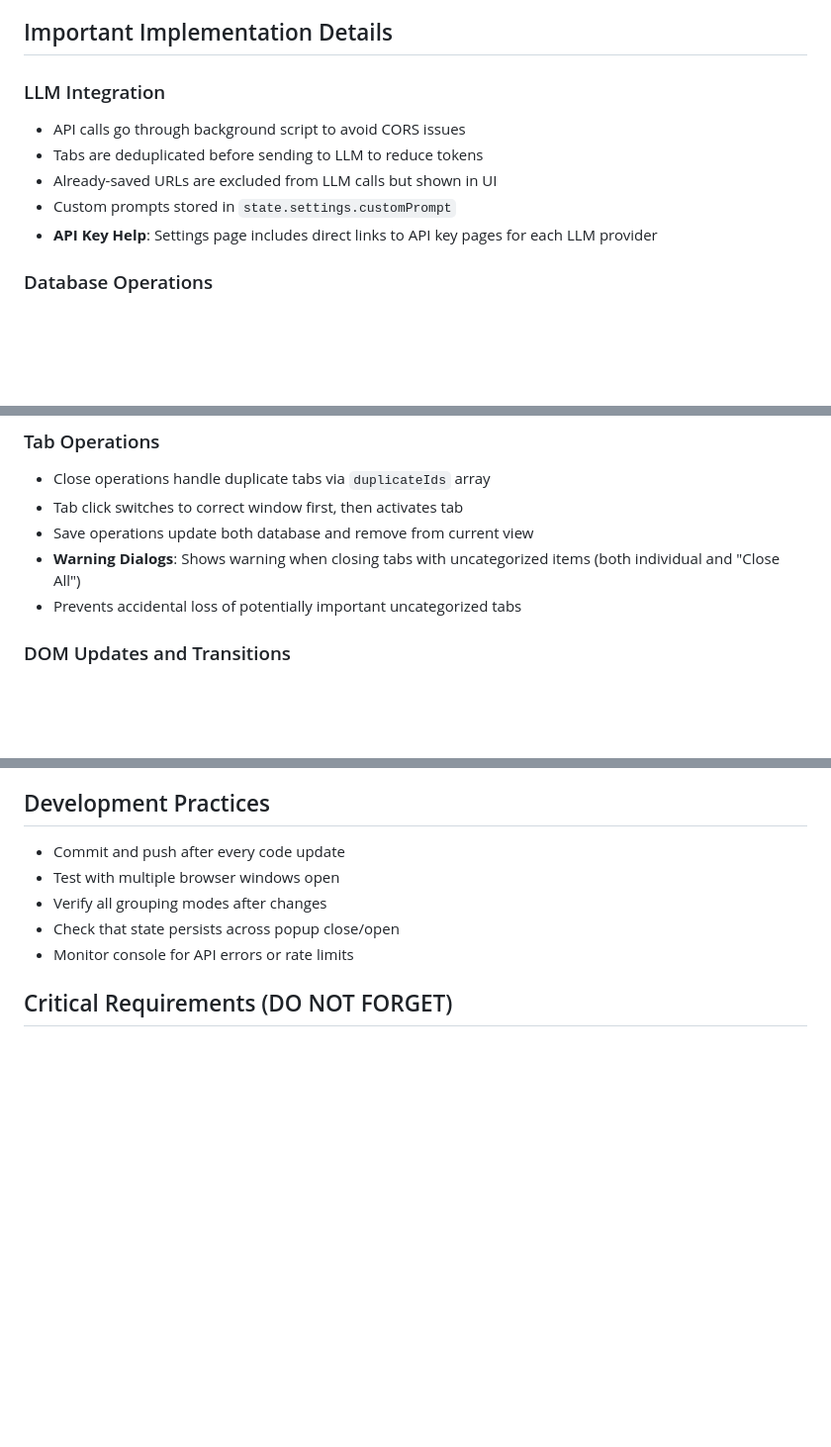
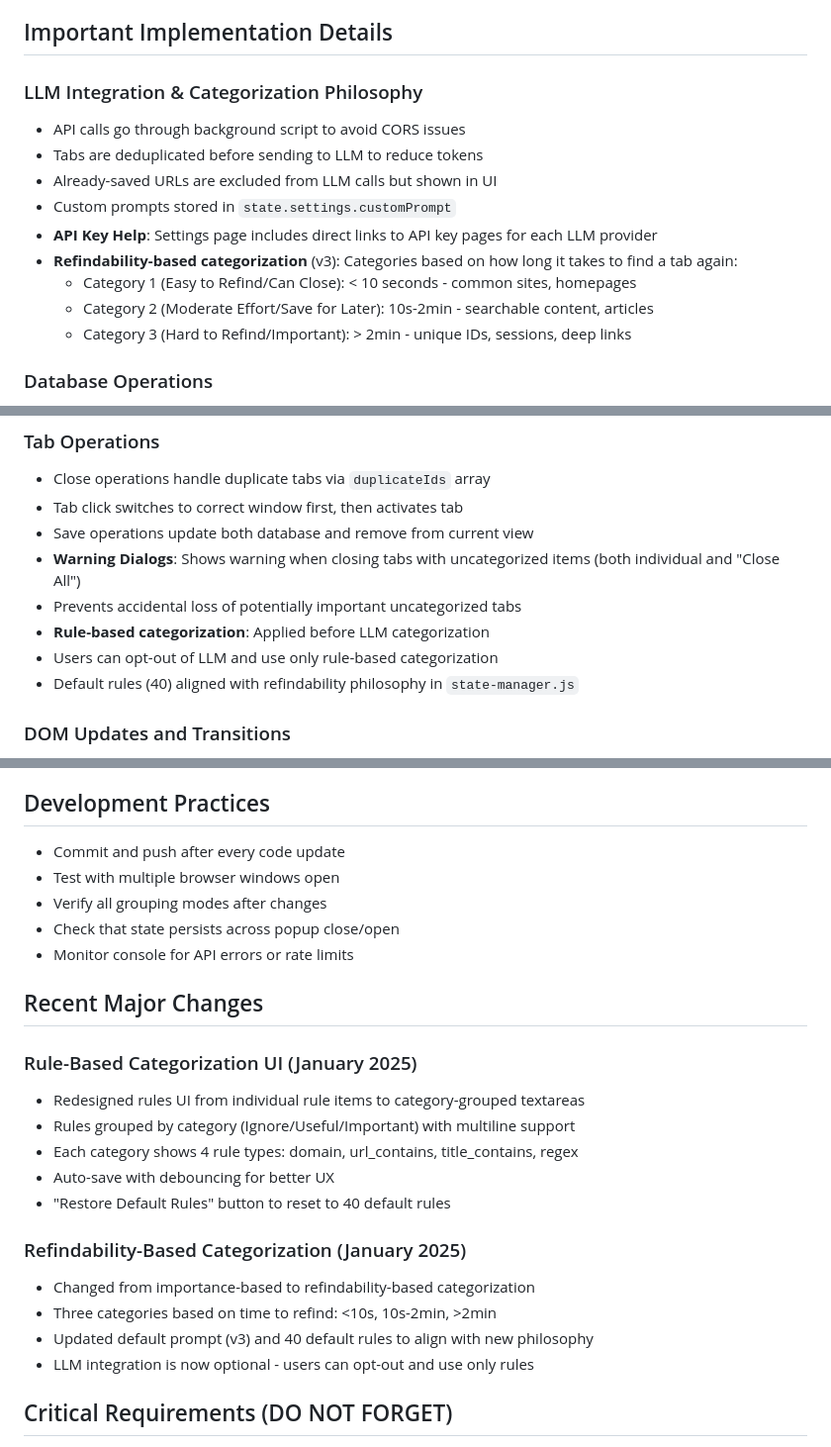
Before and after one commit to aitkn/ai_tab_manager, a Markdown page: CLAUDE.md, 3 parts joined by grey strips. Shown at 99% size. Rendered like a GitHub page; blank space fills up the shorter version.

Commit message:
Update CLAUDE.md with refindability-based categorization documentation
- Document the shift from importance-based to refindability-based categorization
- Add details about the new rule-based categorization UI with grouped textareas
- Include information about LLM opt-out capability
- Document the 40 default rules aligned with refindability philosophy

```diff
--- a/CLAUDE.md
+++ b/CLAUDE.md
@@ -79,12 +79,16 @@ src/
 
 ## Important Implementation Details
 
-### LLM Integration
+### LLM Integration & Categorization Philosophy
 - API calls go through background script to avoid CORS issues
 - Tabs are deduplicated before sending to LLM to reduce tokens
 - Already-saved URLs are excluded from LLM calls but shown in UI
 - Custom prompts stored in `state.settings.customPrompt`
 - **API Key Help**: Settings page includes direct links to API key pages for each LLM provider
+- **Refindability-based categorization** (v3): Categories based on how long it takes to find a tab again:
+  - Category 1 (Easy to Refind/Can Close): < 10 seconds - common sites, homepages
+  - Category 2 (Moderate Effort/Save for Later): 10s-2min - searchable content, articles
+  - Category 3 (Hard to Refind/Important): > 2min - unique IDs, sessions, deep links
 
 ### Database Operations
 - No individual `saveTab` method - use `saveTabs({ [category]: [tab] })`
@@ -107,6 +111,9 @@ src/
 - Save operations update both database and remove from current view
 - **Warning Dialogs**: Shows warning when closing tabs with uncategorized items (both individual and "Close All")
 - Prevents accidental loss of potentially important uncategorized tabs
+- **Rule-based categorization**: Applied before LLM categorization
+- Users can opt-out of LLM and use only rule-based categorization
+- Default rules (40) aligned with refindability philosophy in `state-manager.js`
 
 ### DOM Updates and Transitions
 - **Morphdom Integration**: Uses morphdom library (12KB minified) for smooth DOM updates without flicker
@@ -132,6 +139,21 @@ src/
 - Check that state persists across popup close/open
 - Monitor console for API errors or rate limits
 
+## Recent Major Changes
+
+### Rule-Based Categorization UI (January 2025)
+- Redesigned rules UI from individual rule items to category-grouped textareas
+- Rules grouped by category (Ignore/Useful/Important) with multiline support
+- Each category shows 4 rule types: domain, url_contains, title_contains, regex
+- Auto-save with debouncing for better UX
+- "Restore Default Rules" button to reset to 40 default rules
+
+### Refindability-Based Categorization (January 2025)
+- Changed from importance-based to refindability-based categorization
+- Three categories based on time to refind: <10s, 10s-2min, >2min
+- Updated default prompt (v3) and 40 default rules to align with new philosophy
+- LLM integration is now optional - users can opt-out and use only rules
+
 ## Critical Requirements (DO NOT FORGET)
 
 1. **ALL TABS FROM ALL WINDOWS**: The extension MUST display tabs from ALL browser windows, not just the current window. This is achieved by using `chrome.tabs.query({})` without any window filtering. This requirement has been missed multiple times - always verify this is working correctly.
```
